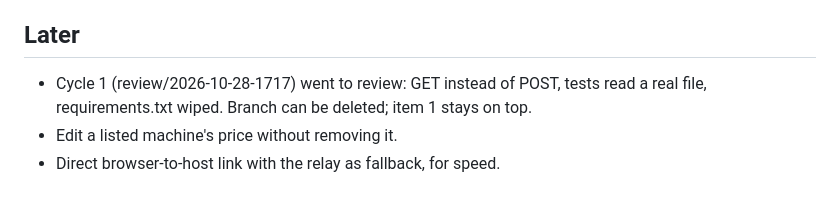
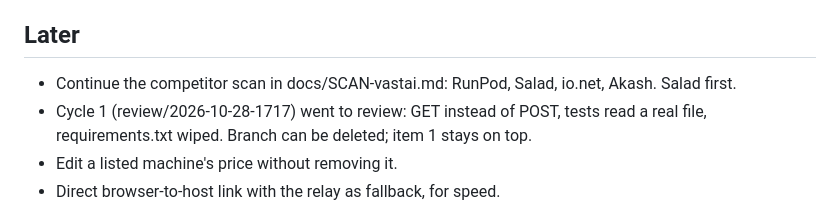
Before and after one commit to Diamond9k/orbit, a Markdown page: docs/NEXT.md, the part around the change. Drawn GitHub-style.

Commit message:
Scan: Vast.ai findings and where the scan continues
Co-Authored-By: Claude Fable 5.1 <noreply@anthropic.com>
Claude-Session: https://claude.ai/code/session_01U7FMvX7WpsfWU1PVNfqcgd

```diff
--- a/docs/NEXT.md
+++ b/docs/NEXT.md
@@ -46,6 +46,7 @@ The previous builder failed by widening scope, so keep each item to its named fi
 9. **Host payouts.** Move earned balances to hosts through Stripe. Weekly.
 
 ## Later
+- Continue the competitor scan in docs/SCAN-vastai.md: RunPod, Salad, io.net, Akash. Salad first.
 - Cycle 1 (review/2026-10-28-1717) went to review: GET instead of POST, tests read a real
   file, requirements.txt wiped. Branch can be deleted; item 1 stays on top.
 - Edit a listed machine's price without removing it.
```
Also changed, not shown: docs/SCAN-vastai.md (added, +68 -0 lines).
